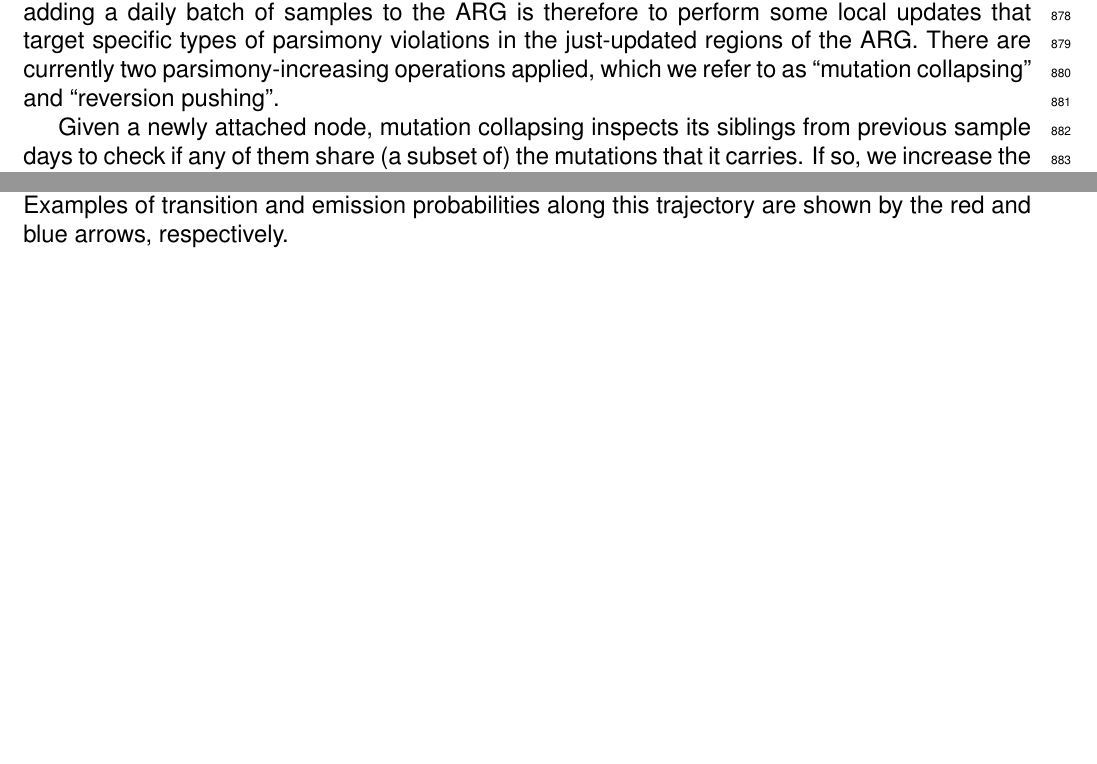
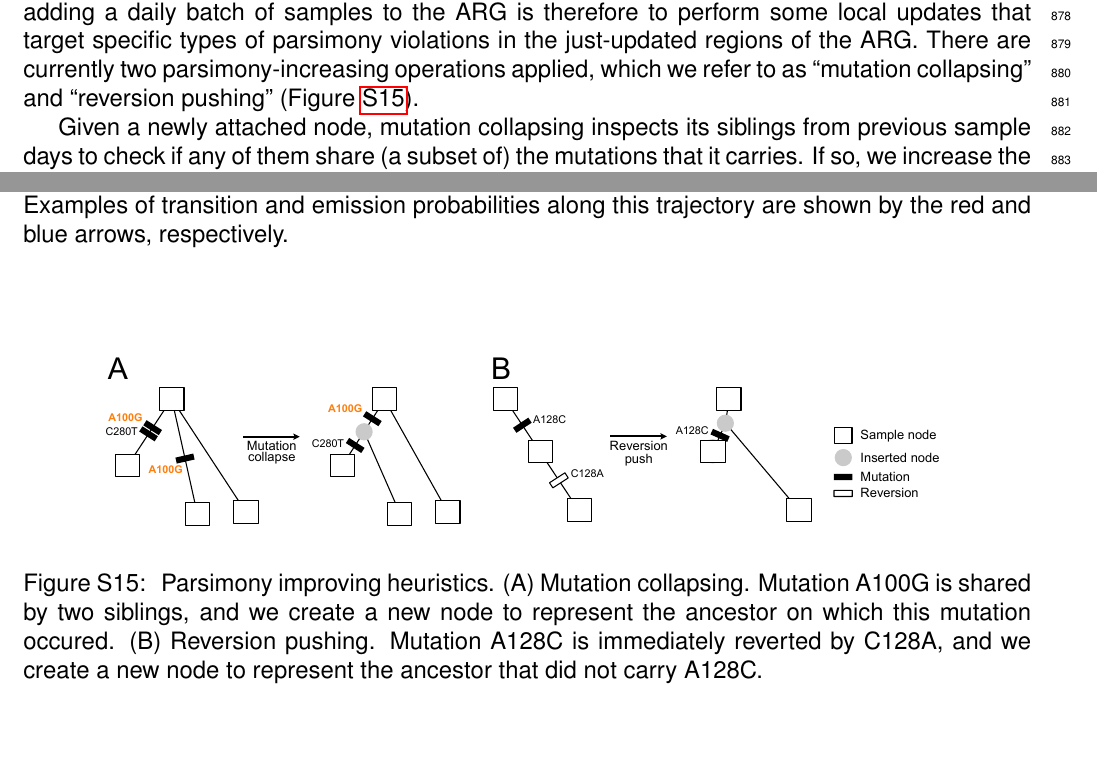
Before and after one commit to jeromekelleher/sc2ts-paper, a LaTeX document (latex/main.tex): two parts of pages 24 and 54 of 54, joined at a grey line, cut so that both start at the same text, the shorter picture padded with empty space. Compiled offline with pdfLaTeX.

Commit message:
Add fig and caption for parsimony ops

```diff
--- a/latex/main.tex
+++ b/latex/main.tex
@@ -1504,7 +1504,7 @@ is therefore to perform some local updates that target specific
 types of parsimony violations in the just-updated regions of the
 ARG. There are currently two parsimony-increasing operations
 applied, which we refer to as ``mutation collapsing'' and ``reversion
-pushing''.
+pushing'' (Figure~\ref{fig:parsimony_ops}).
 
 Given a newly attached node, mutation collapsing inspects its siblings from
 previous sample days to check if any of them share (a subset of) the mutations
@@ -2636,5 +2636,18 @@ arrows, respectively.
 \label{fig:ls_diagram}
 \end{figure}
 
+\begin{figure}
+\centering
+\includegraphics[width=0.85\linewidth]{tree_ops}
+\caption{
+Parsimony improving heuristics. (A) Mutation collapsing. Mutation A100G is
+shared by two siblings, and we create a new node to represent the ancestor
+on which this mutation occured. (B) Reversion pushing. Mutation A128C is
+immediately reverted by C128A, and we create a new node to represent the
+ancestor that did not carry A128C.
+}
+\label{fig:parsimony_ops}
+\end{figure}
+
 
 \end{document}
```
